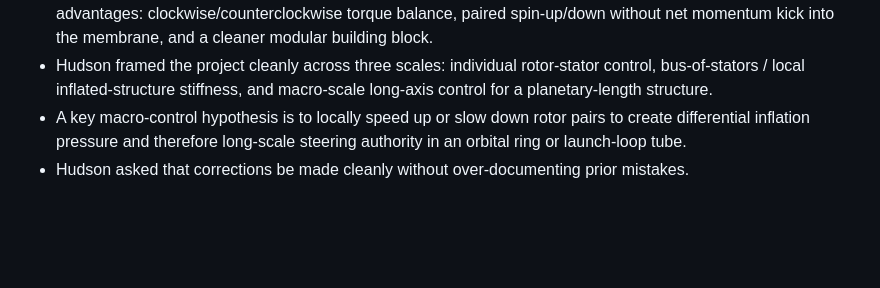
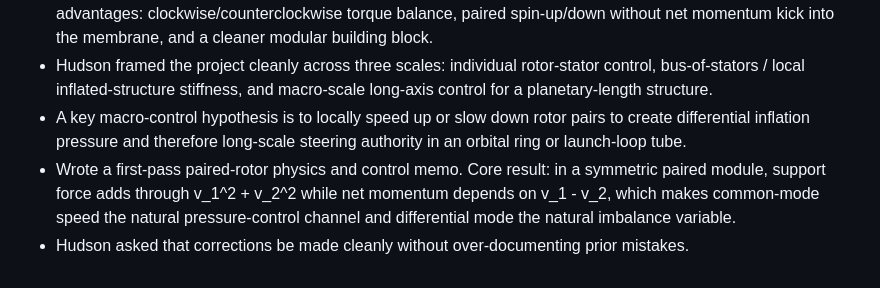
Before and after one commit to peterhudson/orbital-ring-paper, a Markdown page: memory/2026-04-26.md, the part around the change. GitHub-like rendering; blank space fills up the shorter version.

Commit message:
Add paired rotor module physics and control memo

```diff
--- a/memory/2026-04-26.md
+++ b/memory/2026-04-26.md
@@ -20,4 +20,5 @@
 - Hudson introduced a paired counter-moving rotor concept in a conjoined figure-8 / Siamese-twin stator. Claimed advantages: clockwise/counterclockwise torque balance, paired spin-up/down without net momentum kick into the membrane, and a cleaner modular building block.
 - Hudson framed the project cleanly across three scales: individual rotor-stator control, bus-of-stators / local inflated-structure stiffness, and macro-scale long-axis control for a planetary-length structure.
 - A key macro-control hypothesis is to locally speed up or slow down rotor pairs to create differential inflation pressure and therefore long-scale steering authority in an orbital ring or launch-loop tube.
+- Wrote a first-pass paired-rotor physics and control memo. Core result: in a symmetric paired module, support force adds through v_1^2 + v_2^2 while net momentum depends on v_1 - v_2, which makes common-mode speed the natural pressure-control channel and differential mode the natural imbalance variable.
 - Hudson asked that corrections be made cleanly without over-documenting prior mistakes.
```
Also changed, not shown: docs/paired-rotor-module-physics-and-control.md (added, +282 -0 lines).
